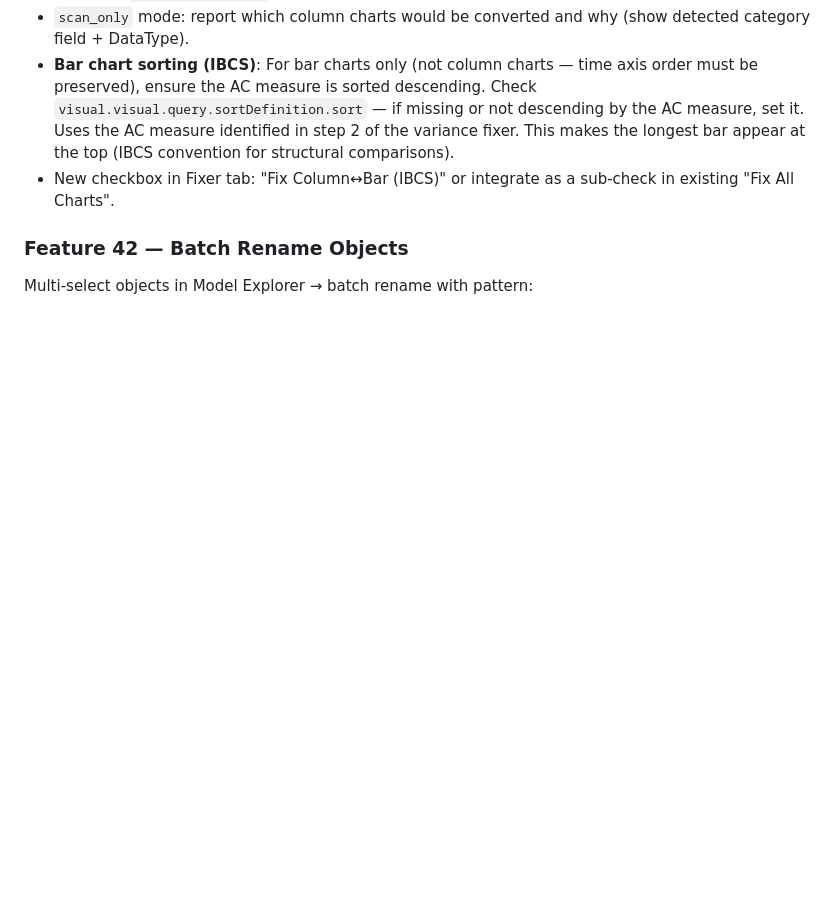
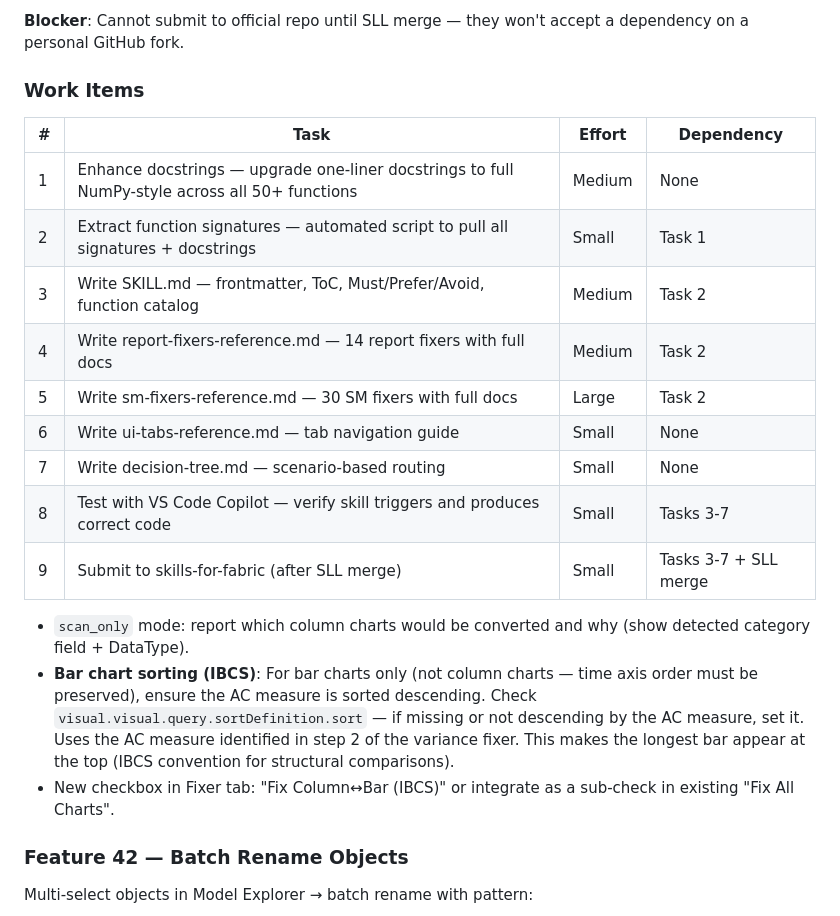
Before and after one commit to KornAlexander/pbi_fixer, a Markdown page: PLAN.md, the part around one of its changes. Drawn GitHub-style; blank space fills up the shorter version.

Commit message:
Add Copilot Skill Plan to PLAN.md

```diff
--- a/PLAN.md
+++ b/PLAN.md
@@ -670,3 +725,18 @@ IBCS rule: time series use vertical columns (left→right), structural compariso
+**Blocker**: Cannot submit to official repo until SLL merge — they won't accept a dependency on a personal GitHub fork.
+
+### Work Items
+
+| # | Task | Effort | Dependency |
+|---|------|--------|------------|
+| 1 | Enhance docstrings — upgrade one-liner docstrings to full NumPy-style across all 50+ functions | Medium | None |
+| 2 | Extract function signatures — automated script to pull all signatures + docstrings | Small | Task 1 |
+| 3 | Write SKILL.md — frontmatter, ToC, Must/Prefer/Avoid, function catalog | Medium | Task 2 |
+| 4 | Write report-fixers-reference.md — 14 report fixers with full docs | Medium | Task 2 |
+| 5 | Write sm-fixers-reference.md — 30 SM fixers with full docs | Large | Task 2 |
+| 6 | Write ui-tabs-reference.md — tab navigation guide | Small | None |
+| 7 | Write decision-tree.md — scenario-based routing | Small | None |
+| 8 | Test with VS Code Copilot — verify skill triggers and produces correct code | Small | Tasks 3-7 |
+| 9 | Submit to skills-for-fabric (after SLL merge) | Small | Tasks 3-7 + SLL merge |
 * `scan_only` mode: report which column charts would be converted and why (show detected category field + DataType).
 * **Bar chart sorting (IBCS)**: For bar charts only (not column charts — time axis order must be preserved), ensure the AC measure is sorted descending. Check `visual.visual.query.sortDefinition.sort` — if missing or not descending by the AC measure, set it. Uses the AC measure identified in step 2 of the variance fixer. This makes the longest bar appear at the top (IBCS convention for structural comparisons).
 * New checkbox in Fixer tab: "Fix Column↔Bar (IBCS)" or integrate as a sub-check in existing "Fix All Charts".
```
Also changed, not shown: other parts of PLAN.md (+55 -0 lines).
